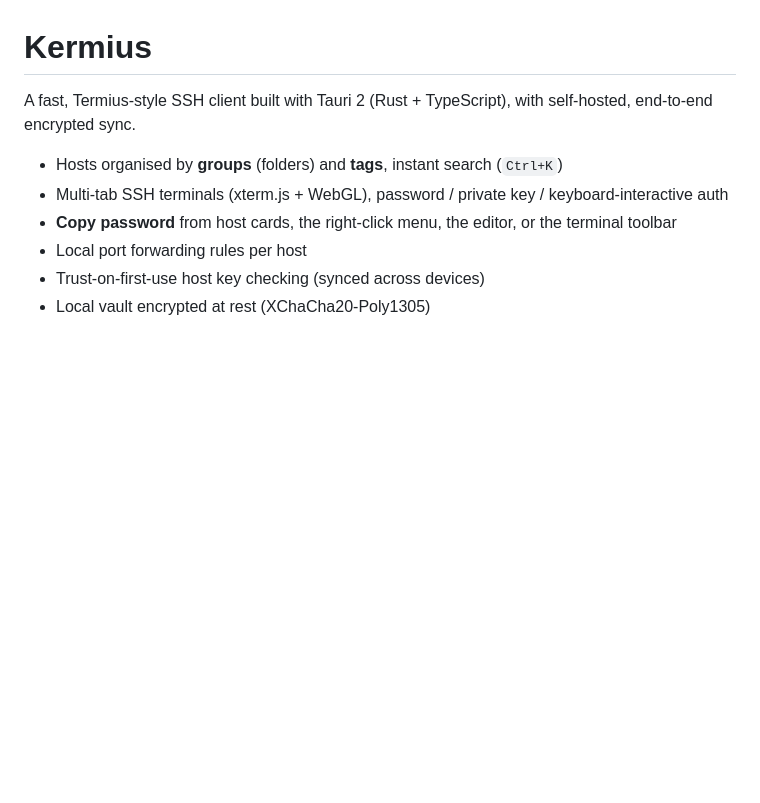
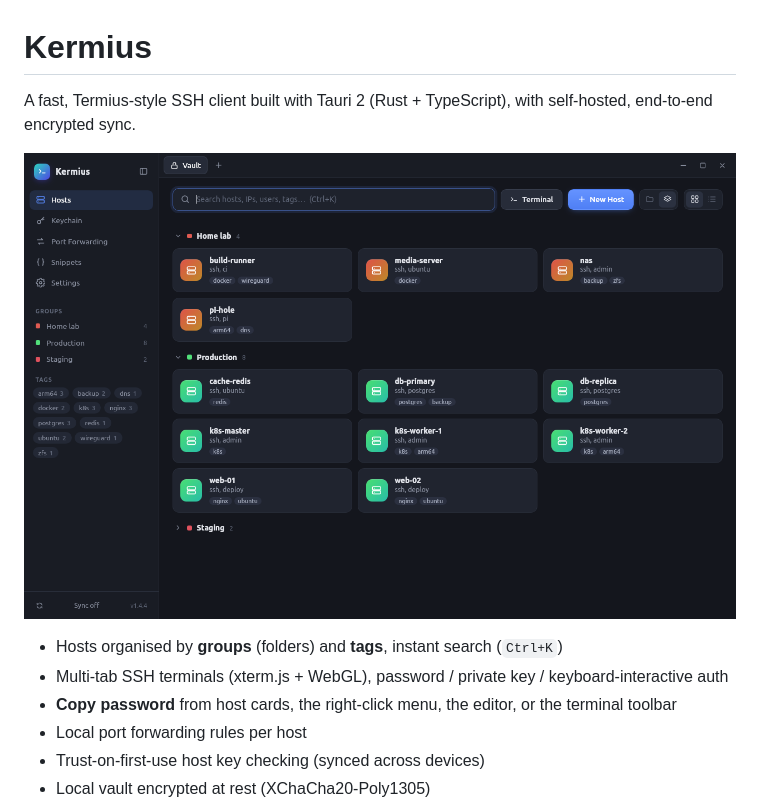
Before and after one commit to datlt4/Kermius, a Markdown page: README.md, the part around the change. GitHub-like rendering; pictures changed too: docs/screenshot.png (added); blank space fills up the shorter version.

Commit message:
README: add screenshot (demo data)

```diff
--- a/README.md
+++ b/README.md
@@ -1,6 +1,8 @@
 # Kermius
 
 A fast, Termius-style SSH client built with Tauri 2 (Rust + TypeScript), with self-hosted, end-to-end encrypted sync.
+
+![Kermius](docs/screenshot.png)
 
 - Hosts organised by **groups** (folders) and **tags**, instant search (`Ctrl+K`)
 - Multi-tab SSH terminals (xterm.js + WebGL), password / private key / keyboard-interactive auth
```
